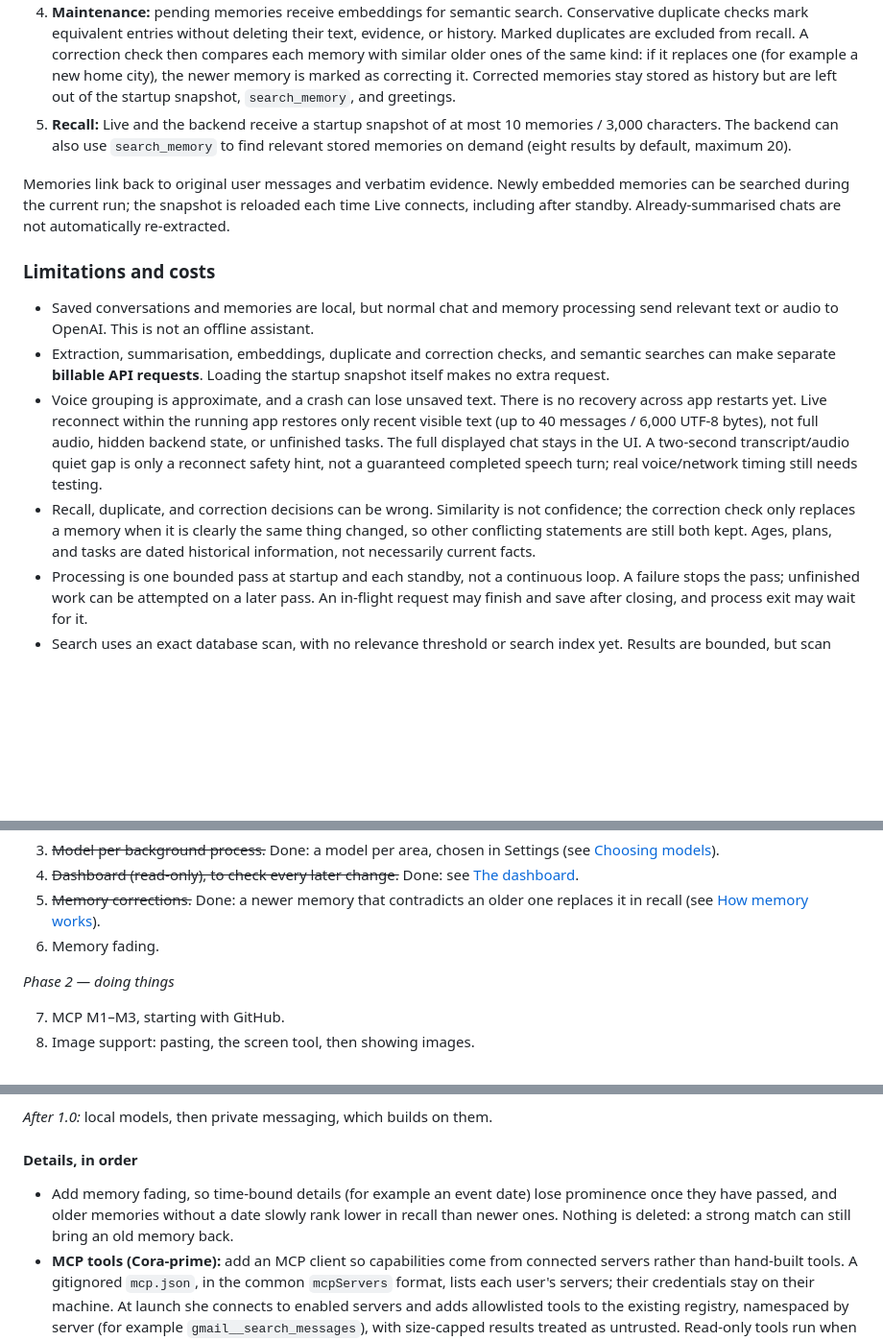
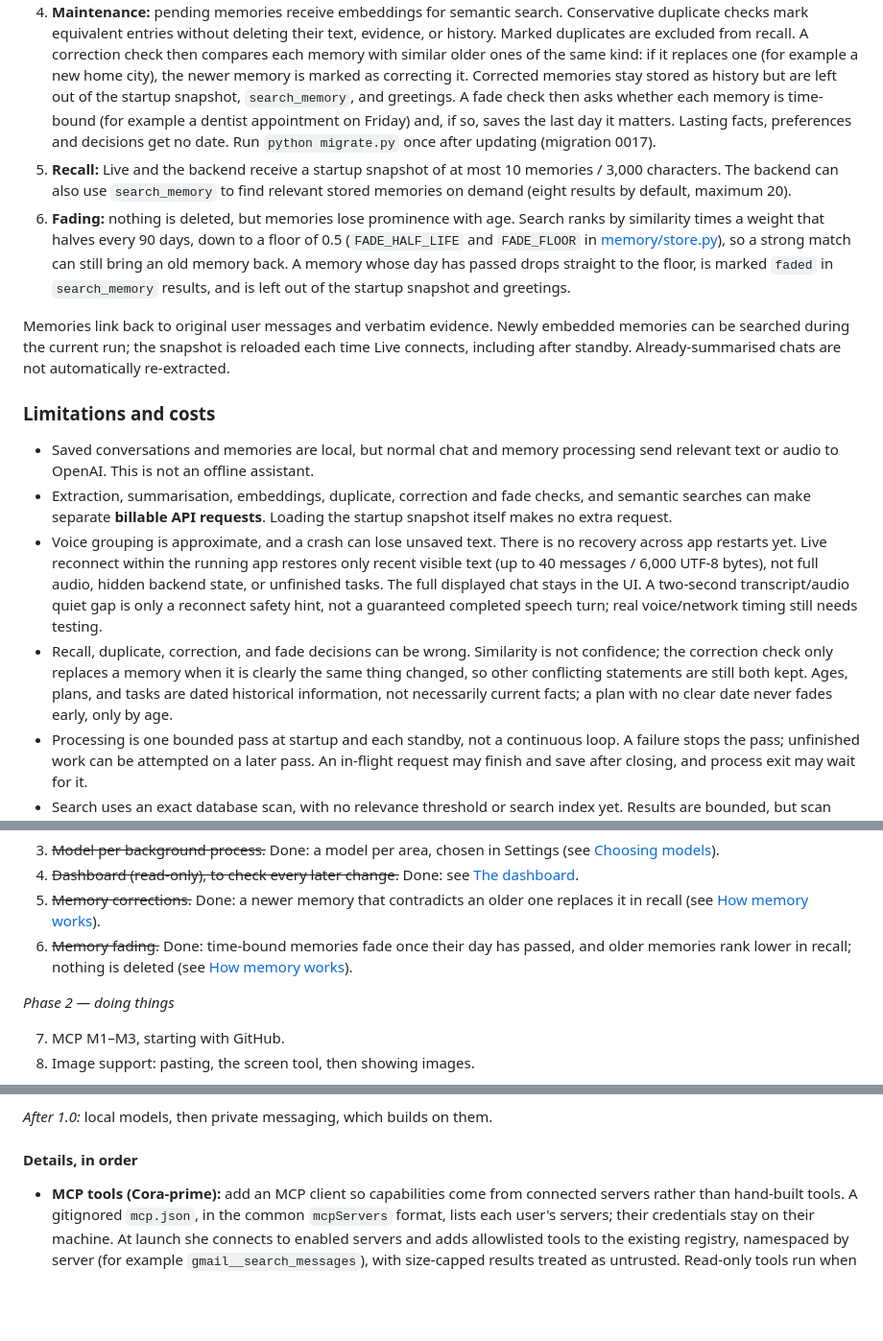
Before and after one commit to Nixxs/cora, a Markdown page: README.md, 3 parts joined by grey strips. Shown at 96% size. Rendered like a GitHub page; blank space fills up the shorter version.

```diff
--- a/README.md
+++ b/README.md
@@ -453,9 +453,19 @@ embedding model would also need a migration and re-embedding stored memories.
    same kind: if it replaces one (for example a new home city), the newer memory
    is marked as correcting it. Corrected memories stay stored as history but are
    left out of the startup snapshot, `search_memory`, and greetings.
+   A fade check then asks whether each memory is time-bound (for example a
+   dentist appointment on Friday) and, if so, saves the last day it matters.
+   Lasting facts, preferences and decisions get no date. Run `python migrate.py`
+   once after updating (migration 0017).
 5. **Recall:** Live and the backend receive a startup snapshot of at most 10
    memories / 3,000 characters. The backend can also use `search_memory` to find
    relevant stored memories on demand (eight results by default, maximum 20).
+6. **Fading:** nothing is deleted, but memories lose prominence with age. Search
+   ranks by similarity times a weight that halves every 90 days, down to a floor
+   of 0.5 (`FADE_HALF_LIFE` and `FADE_FLOOR` in [memory/store.py](memory/store.py)),
+   so a strong match can still bring an old memory back. A memory whose day has
+   passed drops straight to the floor, is marked `faded` in `search_memory`
+   results, and is left out of the startup snapshot and greetings.
 
 Memories link back to original user messages and verbatim evidence. Newly embedded
 memories can be searched during the current run; the snapshot is reloaded each time
@@ -466,7 +476,7 @@ automatically re-extracted.
 
 - Saved conversations and memories are local, but normal chat and memory processing
   send relevant text or audio to OpenAI. This is not an offline assistant.
-- Extraction, summarisation, embeddings, duplicate and correction checks, and semantic
+- Extraction, summarisation, embeddings, duplicate, correction and fade checks, and semantic
   searches can make separate **billable API requests**. Loading the startup
   snapshot itself makes no extra request.
 - Voice grouping is approximate, and a crash can lose unsaved text. There is no
@@ -475,10 +485,11 @@ automatically re-extracted.
   hidden backend state, or unfinished tasks. The full displayed chat stays in the UI.
   A two-second transcript/audio quiet gap is only a reconnect safety hint, not a
   guaranteed completed speech turn; real voice/network timing still needs testing.
-- Recall, duplicate, and correction decisions can be wrong. Similarity is not
+- Recall, duplicate, correction, and fade decisions can be wrong. Similarity is not
   confidence; the correction check only replaces a memory when it is clearly the
   same thing changed, so other conflicting statements are still both kept. Ages,
-  plans, and tasks are dated historical information, not necessarily current facts.
+  plans, and tasks are dated historical information, not necessarily current facts;
+  a plan with no clear date never fades early, only by age.
 - Processing is one bounded pass at startup and each standby, not a continuous
   loop. A failure stops the pass; unfinished work can be attempted on a later pass. An in-flight
   request may finish and save after closing, and process exit may wait for it.
@@ -751,7 +762,9 @@ features it helps check, and package last.
    [The dashboard](#the-dashboard).
 5. ~~Memory corrections.~~ Done: a newer memory that contradicts an older one
    replaces it in recall (see [How memory works](#how-memory-works)).
-6. Memory fading.
+6. ~~Memory fading.~~ Done: time-bound memories fade once their day has passed,
+   and older memories rank lower in recall; nothing is deleted (see
+   [How memory works](#how-memory-works)).
 
 *Phase 2 — doing things*
 
@@ -780,10 +793,6 @@ features it helps check, and package last.
 
 #### Details, in order
 
-- Add memory fading, so time-bound details (for example an event date) lose
-  prominence once they have passed, and older memories without a date slowly
-  rank lower in recall than newer ones. Nothing is deleted: a strong match can
-  still bring an old memory back.
 - **MCP tools (Cora-prime):** add an MCP client so capabilities come from
   connected servers rather than hand-built tools. A gitignored `mcp.json`, in the
   common `mcpServers` format, lists each user's servers; their credentials stay on
```
Also changed, not shown: other parts of README.md (+5 -5 lines).
